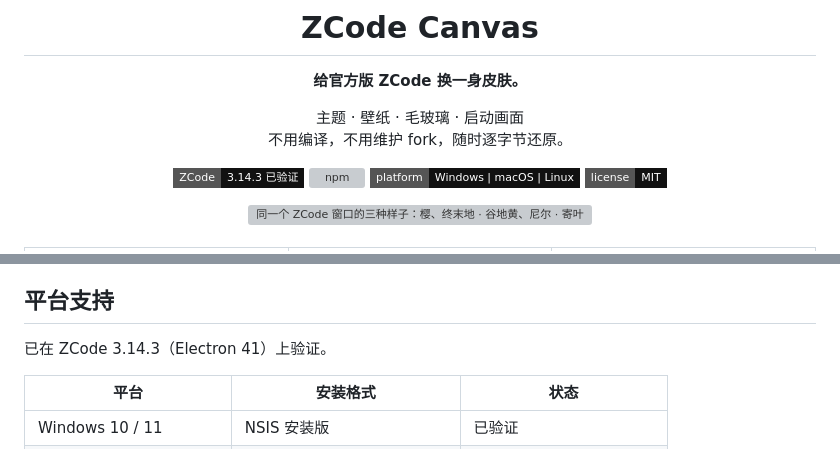
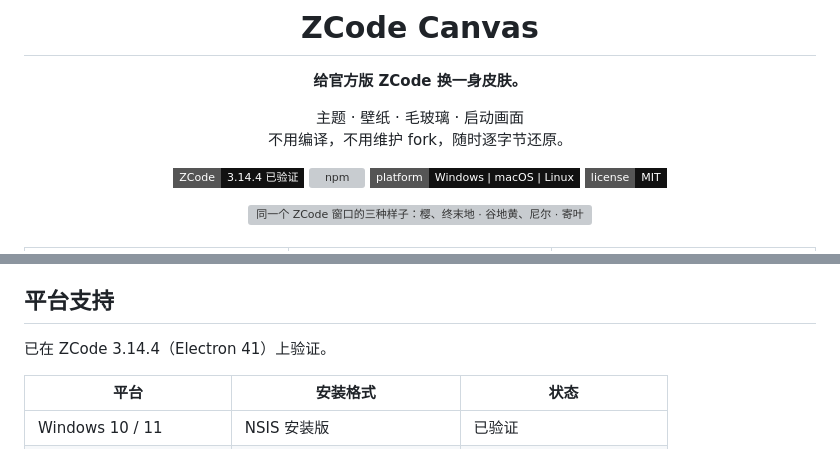
Before and after one commit to Kevinzzz6/zcode-canvas, a Markdown page: README.md, 2 parts joined by grey strips. Rendered like a GitHub page; badges without logos; grey boxes are pictures that could not be loaded.

Commit message:
docs(readme): verified on ZCode 3.14.4

```diff
--- a/README.md
+++ b/README.md
@@ -7,7 +7,7 @@
 主题 · 壁纸 · 毛玻璃 · 启动画面<br>
 不用编译，不用维护 fork，随时逐字节还原。
 
-[![ZCode 3.14.3](https://img.shields.io/badge/ZCode-3.14.3_已验证-111?style=flat-square)](#平台支持)
+[![ZCode 3.14.4](https://img.shields.io/badge/ZCode-3.14.4_已验证-111?style=flat-square)](#平台支持)
 [![npm](https://img.shields.io/npm/v/zcode-canvas?style=flat-square&color=111&label=npm)](https://www.npmjs.com/package/zcode-canvas)
 [![platform](https://img.shields.io/badge/platform-Windows_%7C_macOS_%7C_Linux-111?style=flat-square)](#平台支持)
 [![license](https://img.shields.io/badge/license-MIT-111?style=flat-square)](LICENSE)
@@ -293,7 +293,7 @@ zcode-canvas restore --purge   # 同时删除 ~/.zcode-canvas（包括你的主
 
 ## 平台支持
 
-已在 ZCode 3.14.3（Electron 41）上验证。
+已在 ZCode 3.14.4（Electron 41）上验证。
 
 | 平台 | 安装格式 | 状态 |
 |---|---|---|
```
